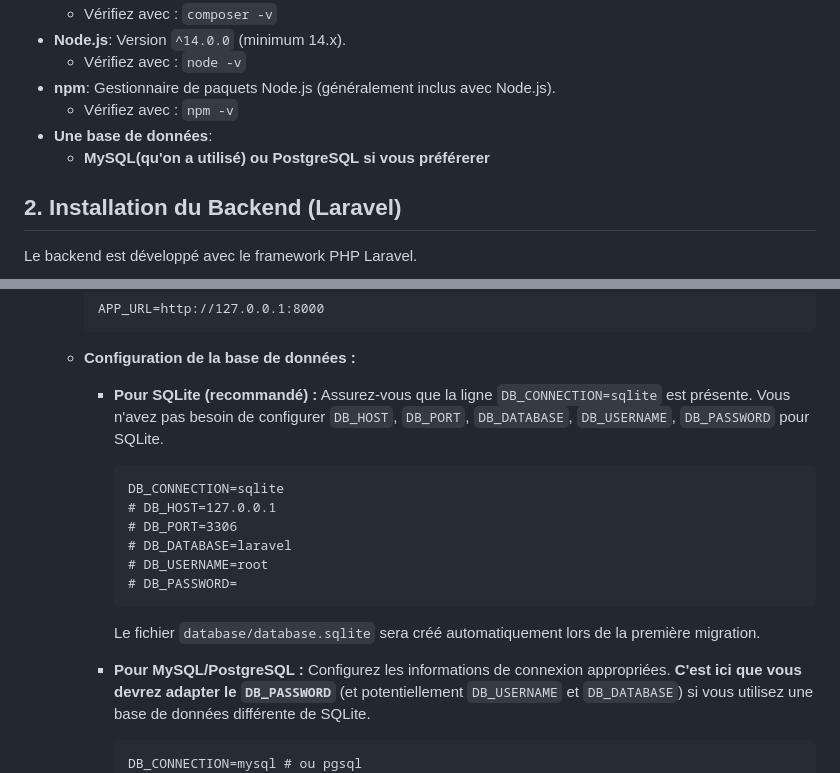
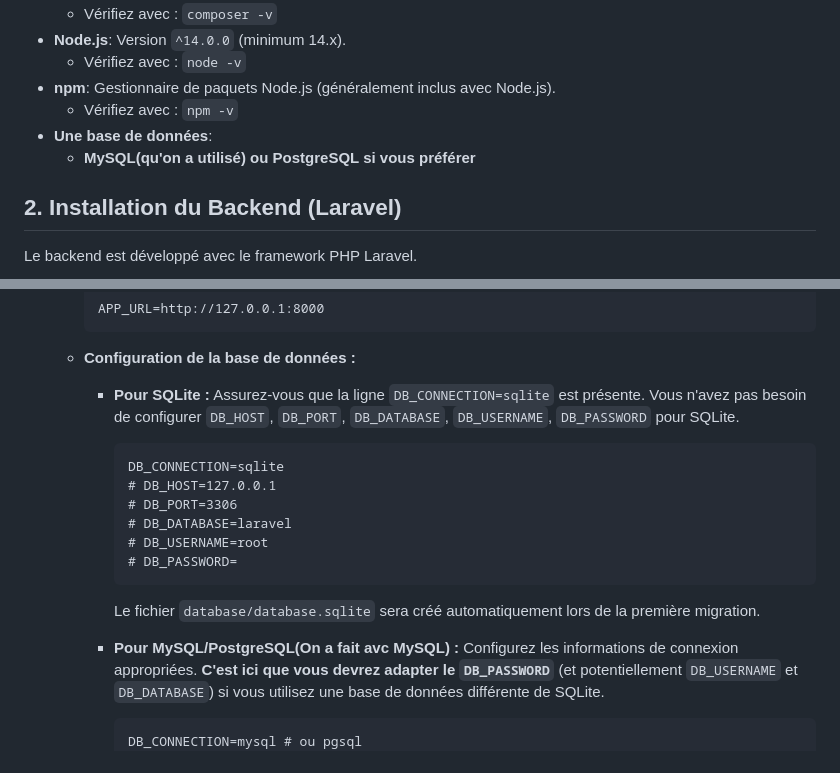
Before and after one commit to AmadouBenRahimCAMARA/Projetheque, a Markdown page: README.md, 2 parts joined by grey strips. Drawn GitHub-style.

````diff
--- a/README.md
+++ b/README.md
@@ -29,7 +29,7 @@ Assurez-vous que les logiciels suivants sont installés sur votre système avec
 *   **npm**: Gestionnaire de paquets Node.js (généralement inclus avec Node.js).
     *   Vérifiez avec : `npm -v`
 *   **Une base de données**:
-    *   **MySQL(qu'on a utilisé) ou PostgreSQL si vous préférerer**
+    *   **MySQL(qu'on a utilisé) ou PostgreSQL si vous préférer**
 
 ## 2. Installation du Backend (Laravel)
 
@@ -70,7 +70,7 @@ Les principales dépendances PHP sont :
         ```
 
     *   **Configuration de la base de données :**
-        *   **Pour SQLite (recommandé) :**
+        *   **Pour SQLite :**
             Assurez-vous que la ligne `DB_CONNECTION=sqlite` est présente. Vous n'avez pas besoin de configurer `DB_HOST`, `DB_PORT`, `DB_DATABASE`, `DB_USERNAME`, `DB_PASSWORD` pour SQLite.
             ```dotenv
             DB_CONNECTION=sqlite
@@ -82,7 +82,7 @@ Les principales dépendances PHP sont :
             ```
             Le fichier `database/database.sqlite` sera créé automatiquement lors de la première migration.
 
-        *   **Pour MySQL/PostgreSQL :**
+        *   **Pour MySQL/PostgreSQL(On a fait avc MySQL) :**
             Configurez les informations de connexion appropriées. **C'est ici que vous devrez adapter le `DB_PASSWORD`** (et potentiellement `DB_USERNAME` et `DB_DATABASE`) si vous utilisez une base de données différente de SQLite.
             ```dotenv
             DB_CONNECTION=mysql # ou pgsql
````
